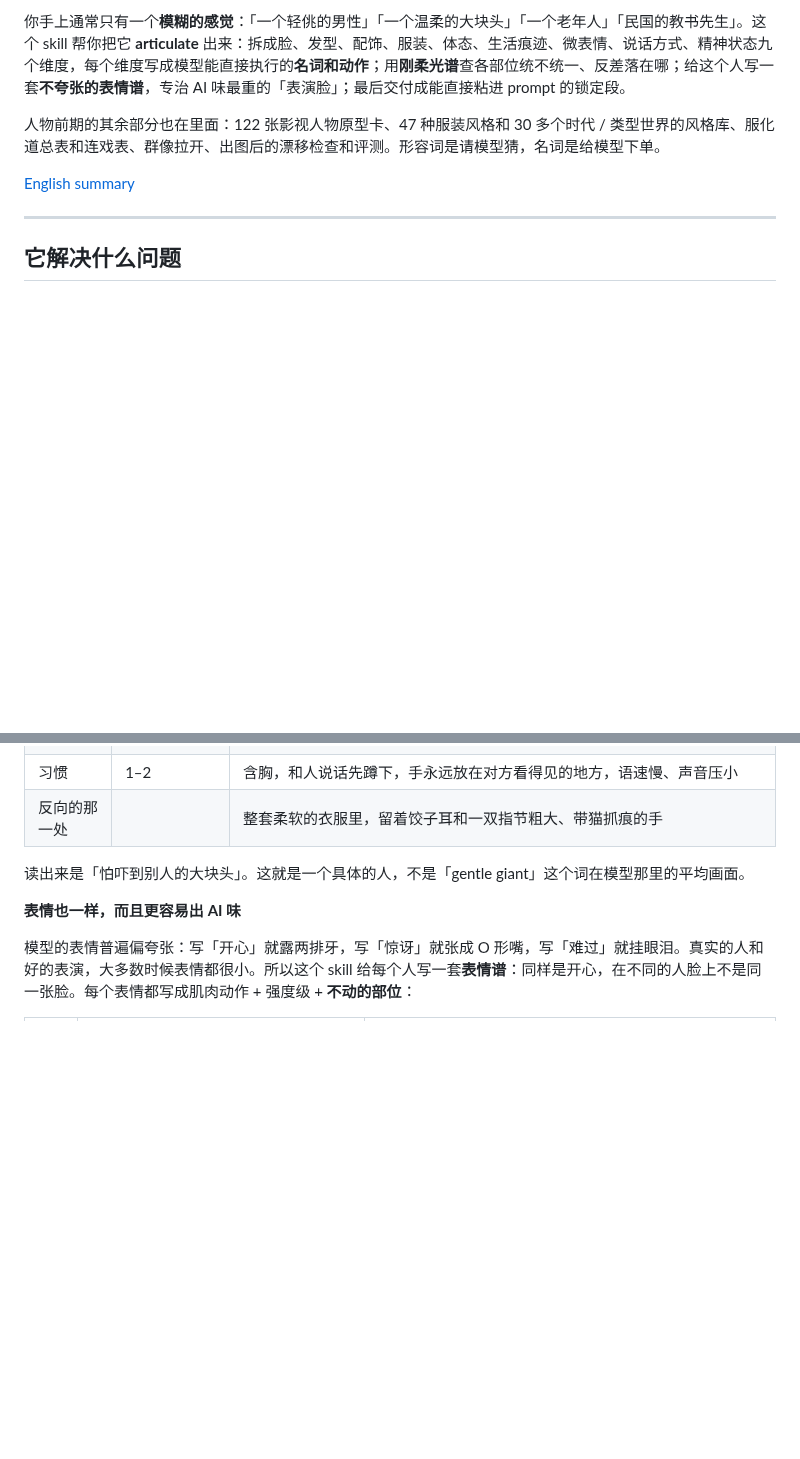
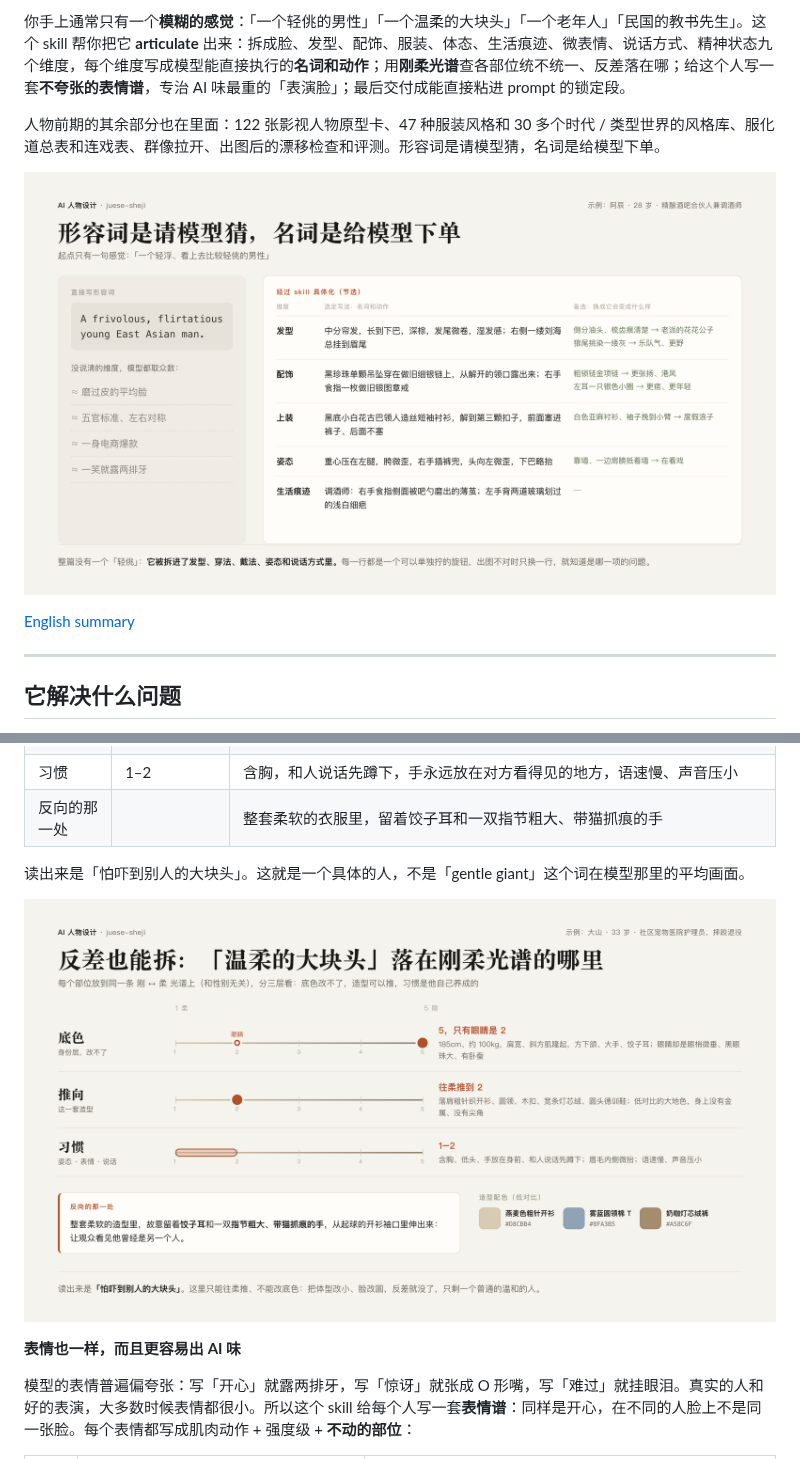
Before and after one commit to MatsuriMW/ai-character-design-skill, a Markdown page: README.md, 2 parts joined by grey strips. GitHub-like rendering; pictures changed too: docs/preview/01-adjective-vs-noun.png (added), docs/preview/02-soft-hard-axis.png (added); blank space fills up the shorter version.

Commit message:
README 加三张效果预览图：形容词 vs 名词、刚柔光谱、表情谱（取自两个示例的真实产出）MAT-469

```diff
--- a/README.md
+++ b/README.md
@@ -7,6 +7,8 @@
 你手上通常只有一个**模糊的感觉**：「一个轻佻的男性」「一个温柔的大块头」「一个老年人」「民国的教书先生」。这个 skill 帮你把它 **articulate** 出来：拆成脸、发型、配饰、服装、体态、生活痕迹、微表情、说话方式、精神状态九个维度，每个维度写成模型能直接执行的**名词和动作**；用**刚柔光谱**查各部位统不统一、反差落在哪；给这个人写一套**不夸张的表情谱**，专治 AI 味最重的「表演脸」；最后交付成能直接粘进 prompt 的锁定段。
 
 人物前期的其余部分也在里面：122 张影视人物原型卡、47 种服装风格和 30 多个时代 / 类型世界的风格库、服化道总表和连戏表、群像拉开、出图后的漂移检查和评测。形容词是请模型猜，名词是给模型下单。
+
+![形容词是请模型猜，名词是给模型下单：「一个轻佻的男性」直接写形容词，模型取众数；经过这个 skill，拆成发型、配饰、上装、姿态、生活痕迹的名词和动作，每一项带备选](docs/preview/01-adjective-vs-noun.png)
 
 [English summary](#english)
 
@@ -65,6 +67,8 @@ slightly left. Keep all of the above identical in every shot.
 
 读出来是「怕吓到别人的大块头」。这就是一个具体的人，不是「gentle giant」这个词在模型那里的平均画面。
 
+![刚柔光谱：大山的底色在 5（只有眼睛是 2），造型往柔推到 2，习惯在 1–2；反向的那一处是饺子耳和带猫抓痕的大手；造型配色燕麦、雾蓝、奶咖](docs/preview/02-soft-hard-axis.png)
+
 **表情也一样，而且更容易出 AI 味**
 
 模型的表情普遍偏夸张：写「开心」就露两排牙，写「惊讶」就张成 O 形嘴，写「难过」就挂眼泪。真实的人和好的表演，大多数时候表情都很小。所以这个 skill 给每个人写一套**表情谱**：同样是开心，在不同的人脸上不是同一张脸。每个表情都写成肌肉动作 + 强度级 + **不动的部位**：
```
Also changed, not shown: other parts of README.md (+2 -0 lines), docs/preview/03-expression-sheet.png (added).
